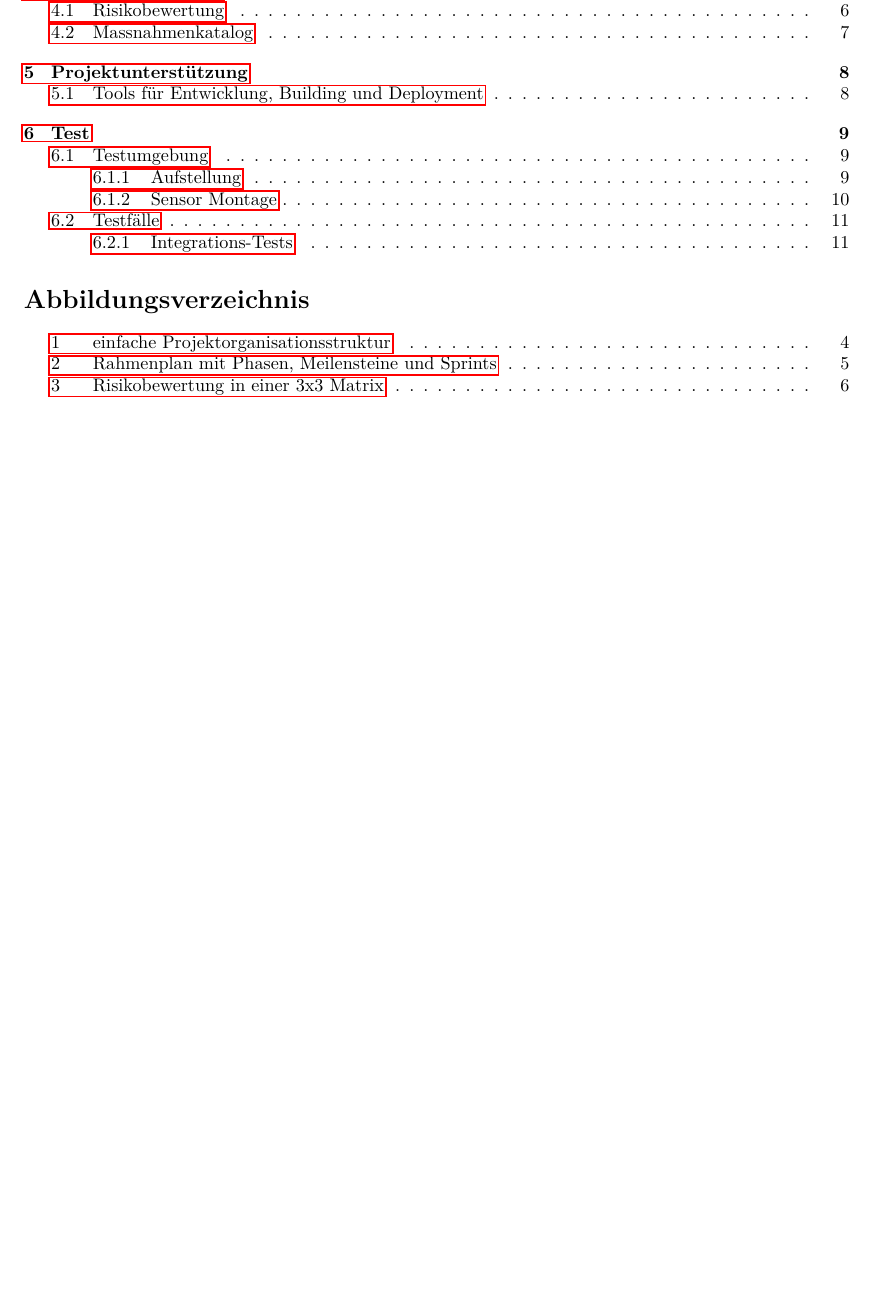
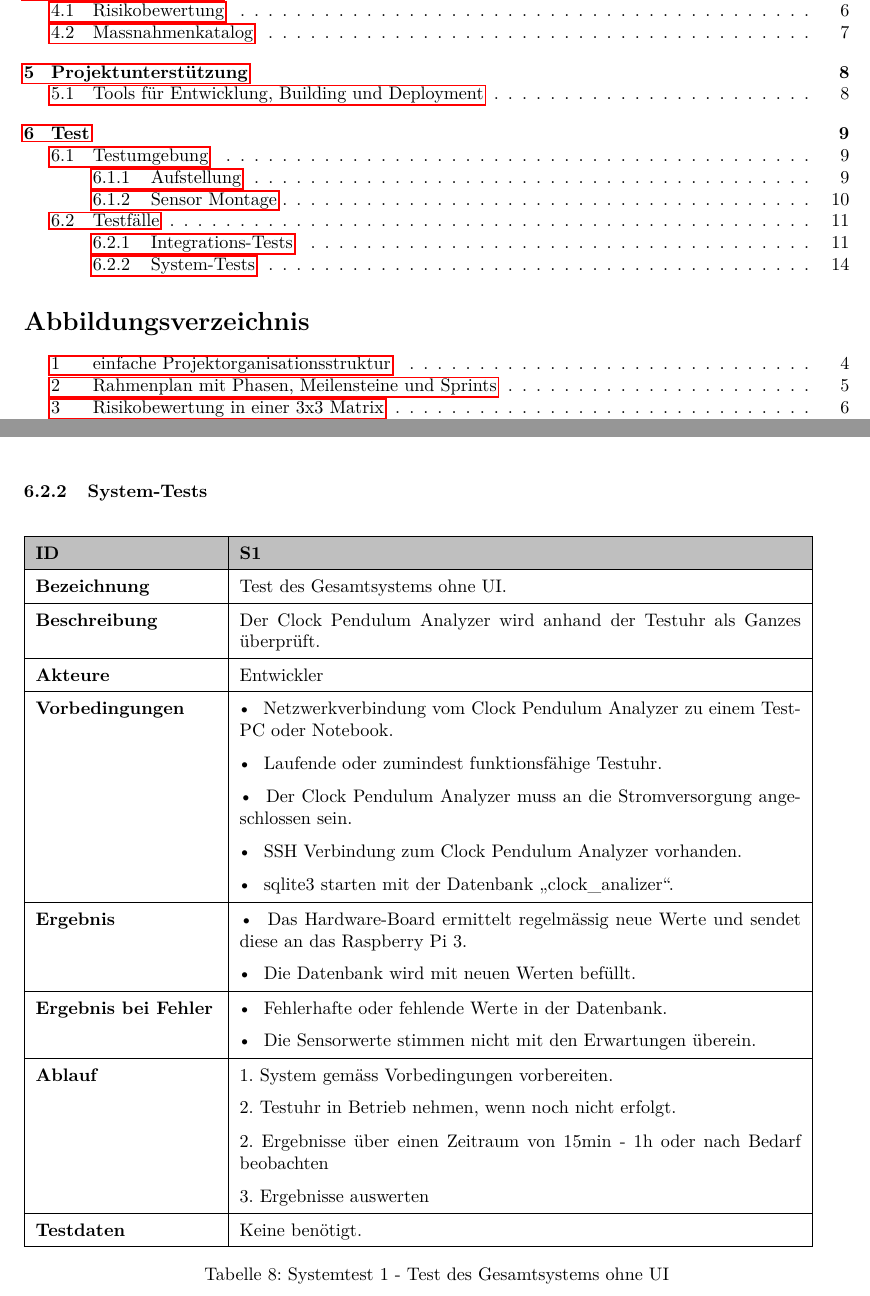
Before and after one commit to gnomengineer/ClockPendelumAnalyzer, a LaTeX document (docs/pmp/PMP_ClockPendulumAnalyzer.tex, which reads docs/pmp/systemtests.tex, docs/pmp/testing.tex): part of page 2 of 19 before the commit and two parts of pages 2 and 15 of 20 after it, the two joined at a grey line, cut so that both start at the same text, the shorter picture padded with empty space. Compiled offline with pdfLaTeX.

Commit message:
Testing abgeschlossen

```diff
--- /dev/null
+++ b/docs/pmp/systemtests.tex
@@ -0,0 +1,43 @@
+\begin{table}[H]
+	\begin{tabular}{ | p{0.22\textwidth} | p{0.68\textwidth} |} \hline
+		\rowcolor{gray!50}
+		%Titelzeile
+			\textbf{ID} & \textbf{S1}\\ \hline
+		%Zeile
+			\textbf{Bezeichnung} &
+            Test des Gesamtsystems ohne UI.\\ \hline
+		%Zeile
+			\textbf{Beschreibung} &
+            Der \documenttitle\ wird anhand der Testuhr als Ganzes überprüft.\\ \hline
+		%Zeile
+			\textbf{Akteure} &
+            Entwickler\\ \hline
+		%Zeile
+			\textbf{Vorbedingungen}
+            & \tabitem Netzwerkverbindung vom \documenttitle\ zu einem Test-PC oder Notebook.\\
+            & \tabitem Laufende oder zumindest funktionsfähige Testuhr. \\
+            & \tabitem Der \documenttitle\ muss an die Stromversorgung angeschlossen sein. \\
+            & \tabitem SSH Verbindung zum \documenttitle\ vorhanden.\\
+            & \tabitem sqlite3 starten mit der Datenbank \glqq clock\_analizer\grqq.\\ \hline
+		%Zeile
+			\textbf{Ergebnis}
+            & \tabitem Das \hwb\ ermittelt regelmässig neue Werte und sendet diese an das \rpi. \\
+			& \tabitem Die Datenbank wird mit neuen Werten befüllt.\\ \hline
+		%Zeile
+			\textbf{Ergebnis bei Fehler}
+            & \tabitem Fehlerhafte oder fehlende Werte in der Datenbank.\\
+			& \tabitem Die Sensorwerte stimmen nicht mit den Erwartungen überein.\\ \hline
+		%Zeile
+			\textbf{Ablauf}
+            & 1. System gemäss Vorbedingungen vorbereiten.\\
+            & 2. Testuhr in Betrieb nehmen, wenn noch nicht erfolgt.\\
+			& 2. Ergebnisse über einen Zeitraum von 15min - 1h oder nach Bedarf beobachten\\
+			& 3. Ergebnisse auswerten\\ \hline
+        %Zeile
+			\textbf{Testdaten} &
+            Keine benötigt.\\ \hline
+        %Untere Abgrenzung
+	\end{tabular}
+	\caption{Systemtest 1 - Test des Gesamtsystems ohne UI}
+	\label{tab:inttest1}
+\end{table}
--- a/docs/pmp/testing.tex
+++ b/docs/pmp/testing.tex
@@ -45,6 +45,8 @@ Dieses Kapitel erläutert das Testen des \documenttitle.
     Dieses Kapitel beschreibt Testfälle welche manuell ausgeführt werden, um eine korrekte Funktionalität zu gewährleisten.
     	\subsubsection{Integrations-Tests}
             \input{integrationtests}
+        \subsubsection{System-Tests}
+            \input{systemtests}
 
         \clearpage
     	%\subsubsection{System-Tests}
```
Also changed, not shown: docs/pmp/integrationtests.tex (+2 -2 lines).
